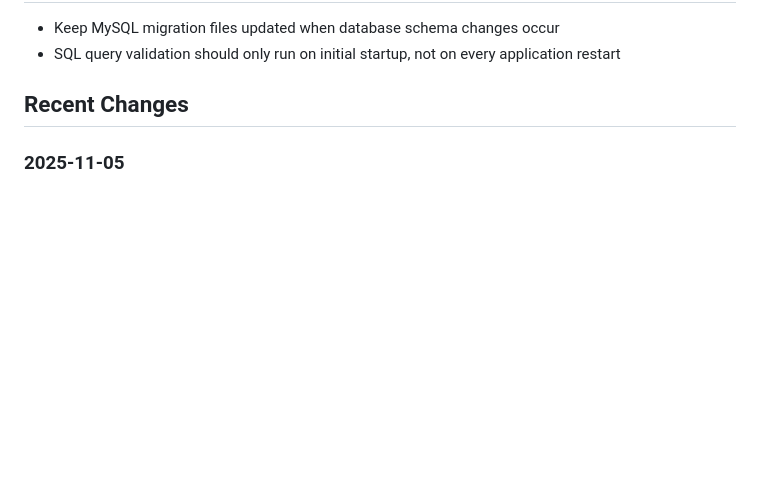
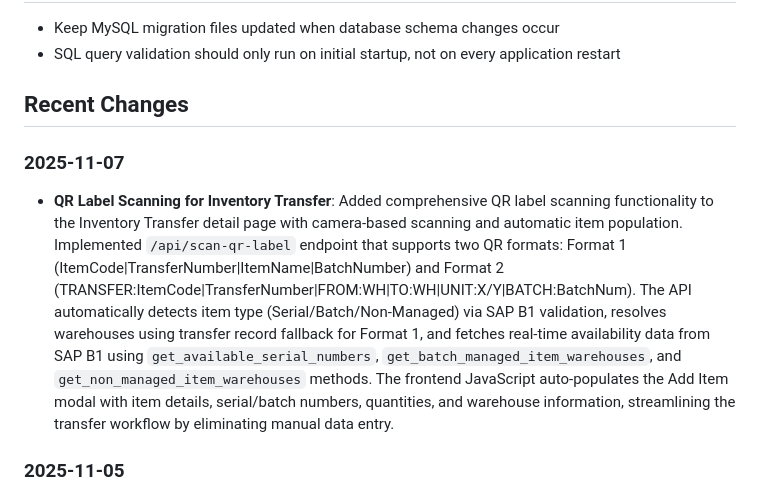
Before and after one commit to pragavigithub/Emerald_Barcode_20251104, a Markdown page: replit.md, the part around the change. GitHub-like rendering; blank space fills up the shorter version.

Commit message:
Add QR label scanning for inventory transfers and improve filtering
Introduced QR label scanning functionality for inventory transfers via a new `/api/scan-qr-label` endpoint and enhanced filtering and pagination across multiple modules (GRPO Details, Sales Order, Inventory Counting, Inventory Transfer).

Replit-Commit-Author: Agent
Replit-Commit-Session-Id: 04936b26-9852-475f-bf8f-6555532f055e
Replit-Commit-Checkpoint-Type: full_checkpoint
Replit-Commit-Event-Id: 7b8b05d9-d681-4b37-8430-5448c217cf84
Replit-Commit-Screenshot-Url: https://storage.googleapis.com/screenshot-production-us-central1/b743ddb4-62ec-4f9e-b312-0c9dc769bb09/04936b26-9852-475f-bf8f-6555532f055e/e1nLNUN

```diff
--- a/replit.md
+++ b/replit.md
@@ -8,6 +8,9 @@ A Flask-based Warehouse Management System (WMS) designed to streamline inventory
 *   SQL query validation should only run on initial startup, not on every application restart
 
 ## Recent Changes
+
+### 2025-11-07
+*   **QR Label Scanning for Inventory Transfer**: Added comprehensive QR label scanning functionality to the Inventory Transfer detail page with camera-based scanning and automatic item population. Implemented `/api/scan-qr-label` endpoint that supports two QR formats: Format 1 (ItemCode|TransferNumber|ItemName|BatchNumber) and Format 2 (TRANSFER:ItemCode|TransferNumber|FROM:WH|TO:WH|UNIT:X/Y|BATCH:BatchNum). The API automatically detects item type (Serial/Batch/Non-Managed) via SAP B1 validation, resolves warehouses using transfer record fallback for Format 1, and fetches real-time availability data from SAP B1 using `get_available_serial_numbers`, `get_batch_managed_item_warehouses`, and `get_non_managed_item_warehouses` methods. The frontend JavaScript auto-populates the Add Item modal with item details, serial/batch numbers, quantities, and warehouse information, streamlining the transfer workflow by eliminating manual data entry.
 
 ### 2025-11-05
 *   **Advanced Filtering and Pagination Enhancements**: Implemented comprehensive filtering capabilities across four key modules: GRPO Details, Sales Order Against Delivery Details, Inventory Counting History, and Inventory Transfer. All four modules now feature date-wise filtering (from/to dates), real-time search functionality, configurable pagination with rows per page selector (5/10/25/50/100), and proper filter parameter preservation across page navigation. All filtering logic is implemented at the query level using SQLAlchemy with no database schema changes required. The implementation follows Flask and SQLAlchemy best practices with proper parameter handling and pagination URLs that preserve filter state.
```
